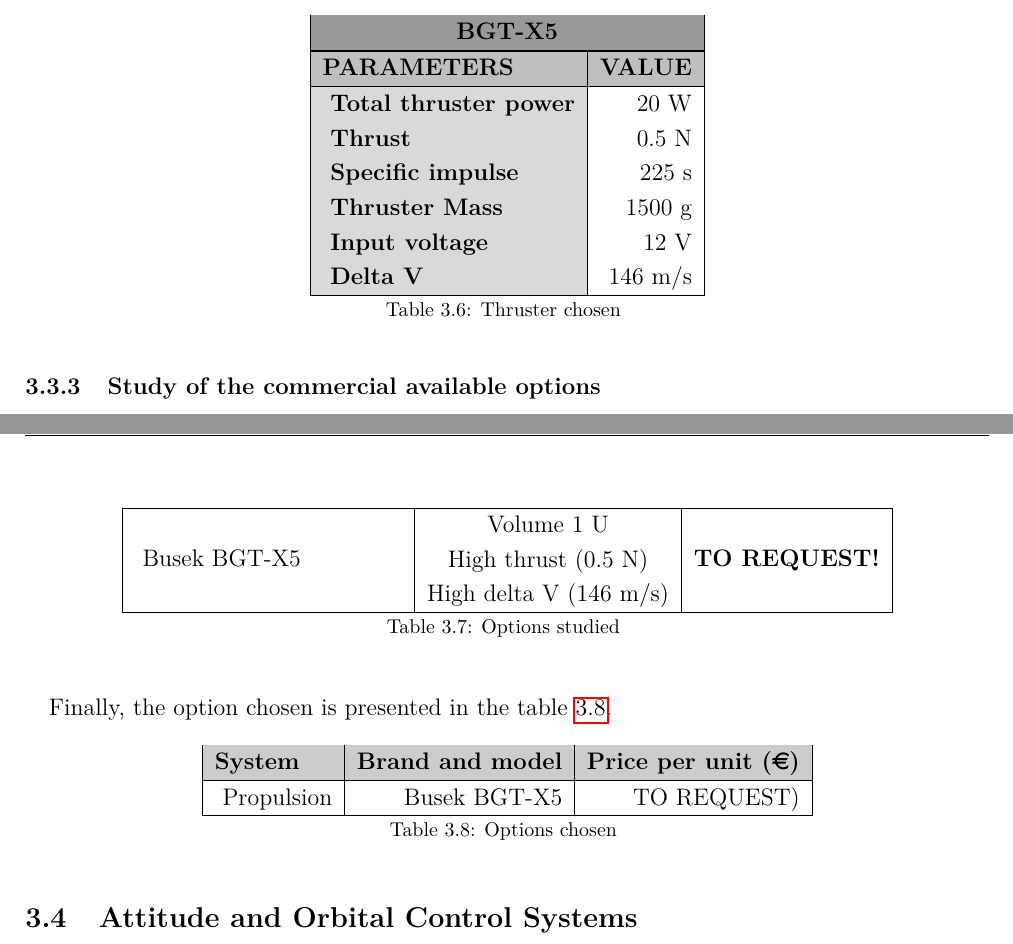
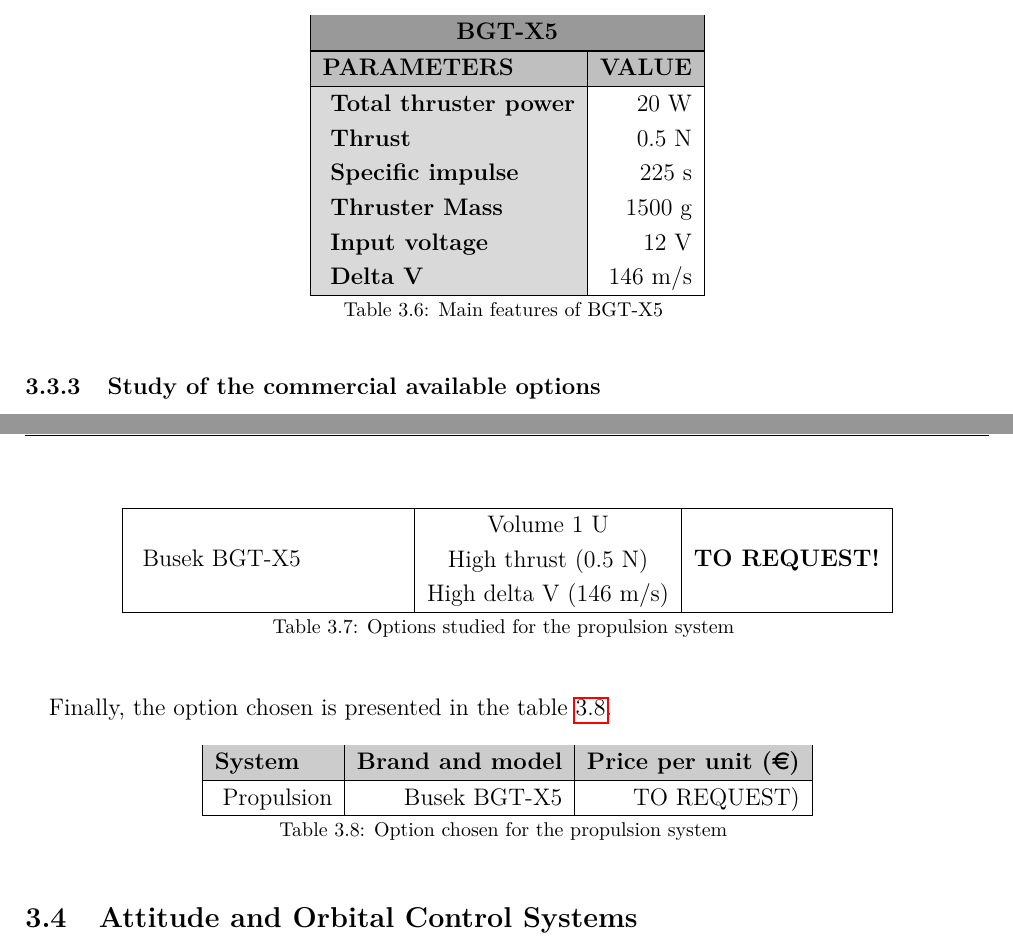
Before and after one commit to davidmorata33/satellitedesign, a LaTeX document (SatDept_report/SatDept_report/Report.tex, which reads SatDept_report/SatDept_report/sections/SatelliteDesign/Propulsion.tex): two parts of pages 20 and 21 of 45, joined at a grey line, cut so that both start at the same text. Compiled offline with pdfLaTeX.

Commit message:
Tablas propulsion

```diff
--- a/SatDept_report/SatDept_report/sections/SatelliteDesign/Propulsion.tex
+++ b/SatDept_report/SatDept_report/sections/SatelliteDesign/Propulsion.tex
@@ -51,7 +51,7 @@
 \cellcolor[gray]{0.85} \textbf{Input voltage} & 12 V \\
 \cellcolor[gray]{0.85} \textbf{Delta V} & 146 m/s \\
 \hline
-\caption{Thruster chosen}
+\caption{Main features of BGT-X5}
 \label{thrusterfinal}
 \end{longtable}
 
@@ -84,7 +84,7 @@
 	   ~Busek BGT-X5 & \makecell{Volume 1 U  \\ High thrust (0.5 N) \\ High delta V (146 m/s)} & \textbf{TO REQUEST!} \\
 	   \hline
 
-\caption{Options studied}
+\caption{Options studied for the propulsion system}
 \label{propulsionoptions}
 \end{longtable}
 
@@ -99,6 +99,6 @@
 	   ~Propulsion & Busek BGT-X5 & TO REQUEST) \\
 	\hline
 
-\caption{Options chosen}
+\caption{Option chosen for the propulsion system}
 \label{propulsionfinal}
 \end{longtable}
```
Also changed, not shown: SatDept_report/SatDept_report/Report.pdf.
